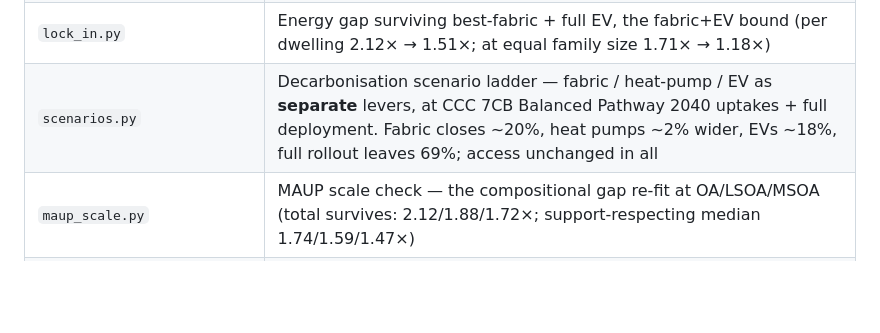
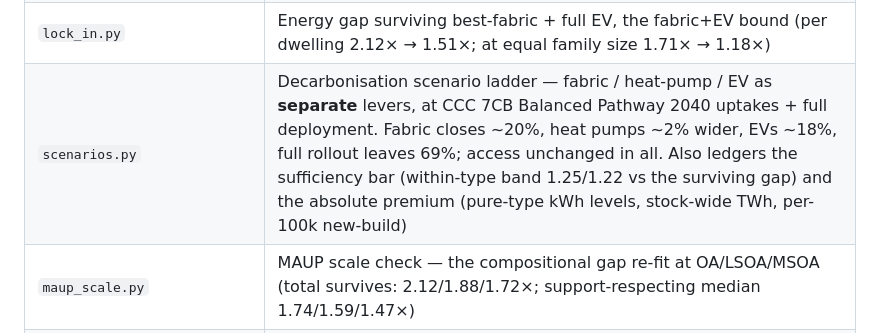
Before and after one commit to UCL/urban-energy, a Markdown page: CLAUDE.md, the part around the change. GitHub-like rendering; blank space fills up the shorter version.

```diff
--- a/CLAUDE.md
+++ b/CLAUDE.md
@@ -186,7 +186,7 @@ are run on demand rather than wired as pipeline stages.
 | `travel_energy.py` | Total car-travel energy by constrained disaggregation of measured NTS9904 mileage (the `compute_travel_energy` the loader calls). `public_transport_report` adds the **public-transport bound**: bus/rail/Underground mileage from the same NTS table, same disaggregation, TS061 commute share as allocator — total gap 2.12× → 1.99× at an assumed 0.35× car intensity, → 1.84× at the car-intensity ceiling (Extended Data Table 5) |
 | `access_profile.py` | Access gaps: on-foot (network 1,600 m) **~27×**, 25 km drive **~11–14×**, and the rate **~3.9× access/kWh** |
 | `lock_in.py` | Energy gap surviving best-fabric + full EV, the fabric+EV bound (per dwelling 2.12× → 1.51×; at equal family size 1.71× → 1.18×) |
-| `scenarios.py` | Decarbonisation scenario ladder — fabric / heat-pump / EV as **separate** levers, at CCC 7CB Balanced Pathway 2040 uptakes + full deployment. Fabric closes ~20%, heat pumps ~2% wider, EVs ~18%, full rollout leaves 69%; access unchanged in all |
+| `scenarios.py` | Decarbonisation scenario ladder — fabric / heat-pump / EV as **separate** levers, at CCC 7CB Balanced Pathway 2040 uptakes + full deployment. Fabric closes ~20%, heat pumps ~2% wider, EVs ~18%, full rollout leaves 69%; access unchanged in all. Also ledgers the sufficiency bar (within-type band 1.25/1.22 vs the surviving gap) and the absolute premium (pure-type kWh levels, stock-wide TWh, per-100k new-build) |
 | `maup_scale.py` | MAUP scale check — the compositional gap re-fit at OA/LSOA/MSOA (total survives: 2.12/1.88/1.72×; support-respecting median 1.74/1.59/1.47×) |
 | `cluster_sensitivity.py` | Clustering-unit check — the total-gap CI re-estimated with LADs merged into ~50 contiguous spatial blocks (2.12× [1.89, 2.38] vs LAD [2.01, 2.24]; estimate unchanged) |
 | `mixed_use.py` | **Mixed use, measured.** Jobs-housing balance (workplace jobs vs households) added to the access and energy models holding dwelling-type composition. **Null at MSOA** (rate ×0.98), the interpretable scale; the OA ×1.07 is an area-size artefact. Hill *balance* (`net_mix1_*`) shows no compact gradient, but balance is the wrong construct: it penalises a high street with many food outlets and one GP. Mixed use is richness and proximity, which the per-service walkable counts already show (Extended Data Fig. 2 — compact areas reach more of *every* type). The paper's mixed-use recommendation is attributed to the planning literature because no floorspace-based land-use mix measure was built, not because mix was disproved |
```
Also changed, not shown: paper/prose_guide.md (+4 -0 lines).
